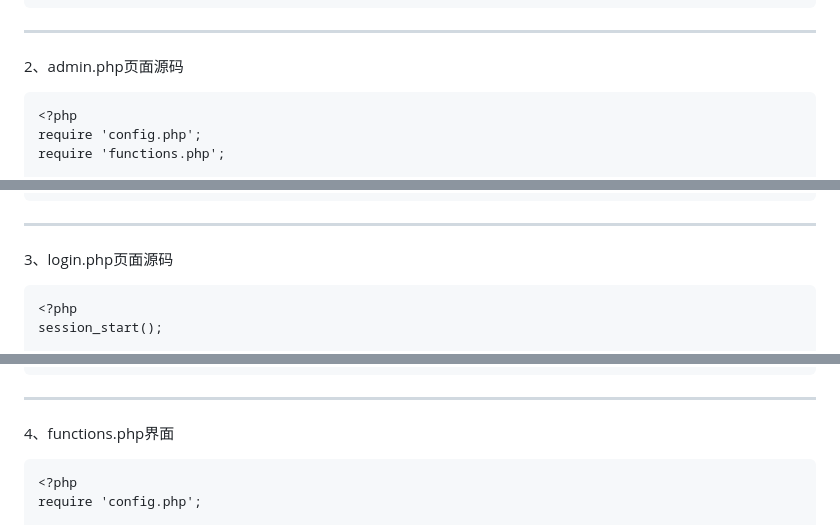
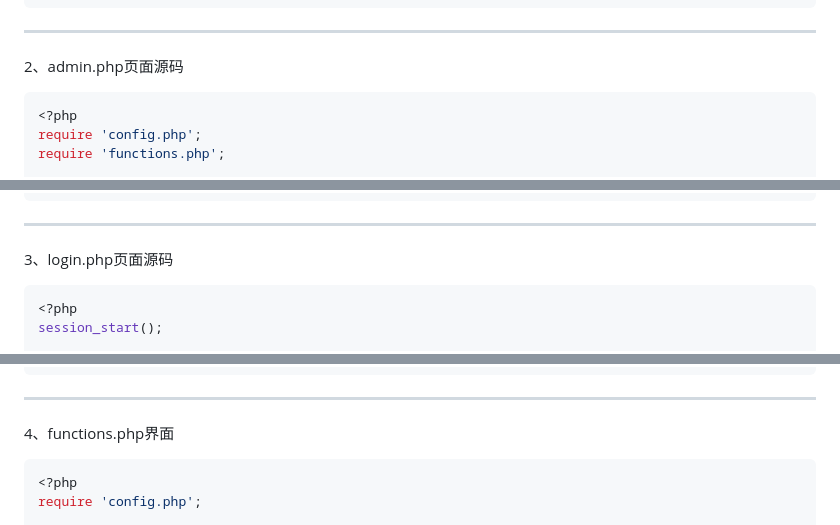
Before and after one commit to numakkiyu/MemberPresentation, a Markdown page: README.md, 3 parts joined by grey strips. GitHub-like rendering.

````diff
--- a/README.md
+++ b/README.md
@@ -157,7 +157,7 @@ $creators = getCreators();
 ```
 ----
 2、admin.php页面源码
-```
+```php
 <?php
 require 'config.php';
 require 'functions.php';
@@ -422,7 +422,7 @@ form + form {
 ```
 ----
 3、login.php页面源码
-```
+```php
 <?php
 session_start();
 
@@ -693,7 +693,7 @@ a {
 ```
 ----
 4、functions.php界面
-```
+```php
 <?php
 require 'config.php';
 
````
Also changed, not shown: other parts of README.md (+3 -3 lines).
